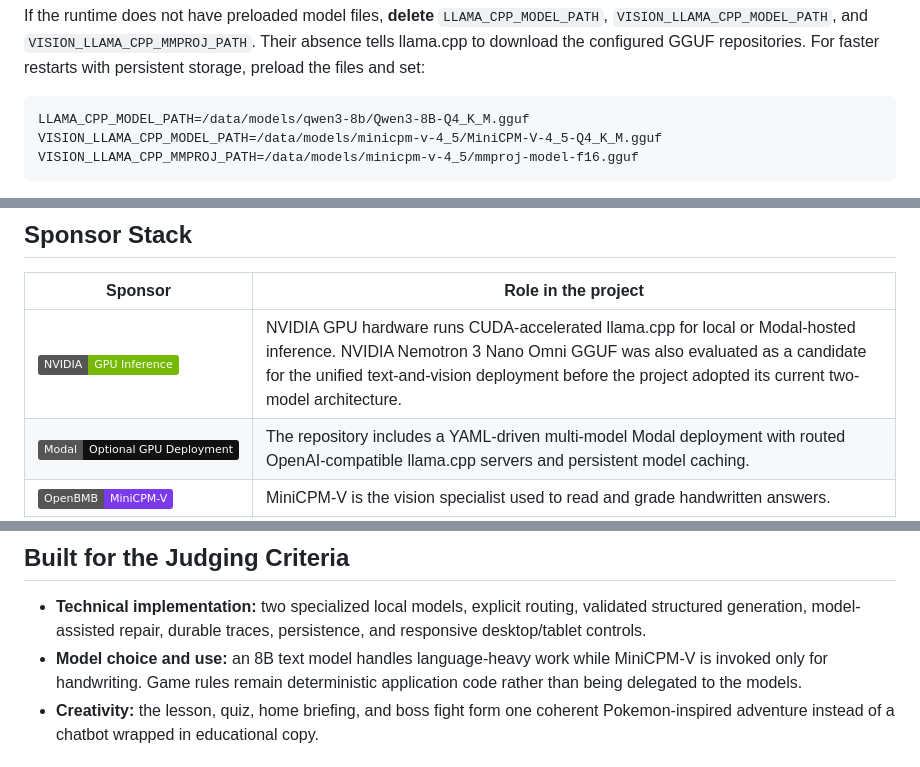
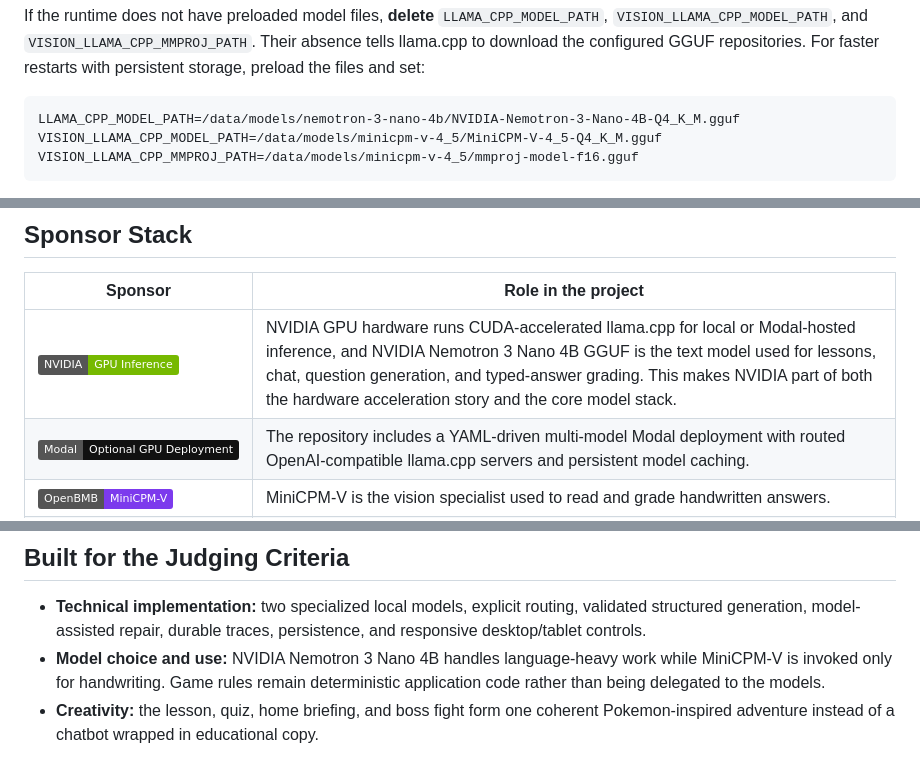
Before and after one commit to asanwari/secret-student, a Markdown page: README.md, 3 parts joined by grey strips. GitHub-like rendering; badges without logos.

````diff
--- a/README.md
+++ b/README.md
@@ -137,7 +137,7 @@ configured GGUF repositories. For faster restarts with persistent storage,
 preload the files and set:
 
 ```text
-LLAMA_CPP_MODEL_PATH=/data/models/qwen3-8b/Qwen3-8B-Q4_K_M.gguf
+LLAMA_CPP_MODEL_PATH=/data/models/nemotron-3-nano-4b/NVIDIA-Nemotron-3-Nano-4B-Q4_K_M.gguf
 VISION_LLAMA_CPP_MODEL_PATH=/data/models/minicpm-v-4_5/MiniCPM-V-4_5-Q4_K_M.gguf
 VISION_LLAMA_CPP_MMPROJ_PATH=/data/models/minicpm-v-4_5/mmproj-model-f16.gguf
 ```
@@ -284,7 +284,7 @@ image payloads are replaced with hashes.
 
 | Sponsor | Role in the project |
 | --- | --- |
-| [![NVIDIA](https://img.shields.io/badge/NVIDIA-GPU_Inference-76B900?logo=nvidia&logoColor=white)](https://www.nvidia.com/) | NVIDIA GPU hardware runs CUDA-accelerated llama.cpp for local or Modal-hosted inference. NVIDIA Nemotron 3 Nano Omni GGUF was also evaluated as a candidate for the unified text-and-vision deployment before the project adopted its current two-model architecture. |
+| [![NVIDIA](https://img.shields.io/badge/NVIDIA-GPU_Inference-76B900?logo=nvidia&logoColor=white)](https://www.nvidia.com/) | NVIDIA GPU hardware runs CUDA-accelerated llama.cpp for local or Modal-hosted inference, and NVIDIA Nemotron 3 Nano 4B GGUF is the text model used for lessons, chat, question generation, and typed-answer grading. This makes NVIDIA part of both the hardware acceleration story and the core model stack. |
 | [![Modal](https://img.shields.io/badge/Modal-Optional_GPU_Deployment-111111)](https://modal.com/) | The repository includes a YAML-driven multi-model Modal deployment with routed OpenAI-compatible llama.cpp servers and persistent model caching. |
 | [![OpenBMB](https://img.shields.io/badge/OpenBMB-MiniCPM--V-7c3aed)](https://huggingface.co/openbmb) | MiniCPM-V is the vision specialist used to read and grade handwritten answers. |
 | [![OpenAI](https://img.shields.io/badge/OpenAI-Codex_Assisted-000000?logo=openai&logoColor=white)](https://openai.com/codex/) | Codex was the coding collaborator throughout implementation, testing, responsive UI work, model infrastructure, and documentation. The evidence is visible in the public commits and `codex/*` branches. |
@@ -305,7 +305,7 @@ image payloads are replaced with hashes.
 - **Technical implementation:** two specialized local models, explicit routing,
   validated structured generation, model-assisted repair, durable traces,
   persistence, and responsive desktop/tablet controls.
-- **Model choice and use:** an 8B text model handles language-heavy work while
+- **Model choice and use:** NVIDIA Nemotron 3 Nano 4B handles language-heavy work while
   MiniCPM-V is invoked only for handwriting. Game rules remain deterministic
   application code rather than being delegated to the models.
 - **Creativity:** the lesson, quiz, home briefing, and boss fight form one coherent
````
Also changed, not shown: other parts of README.md (+13 -13 lines).
